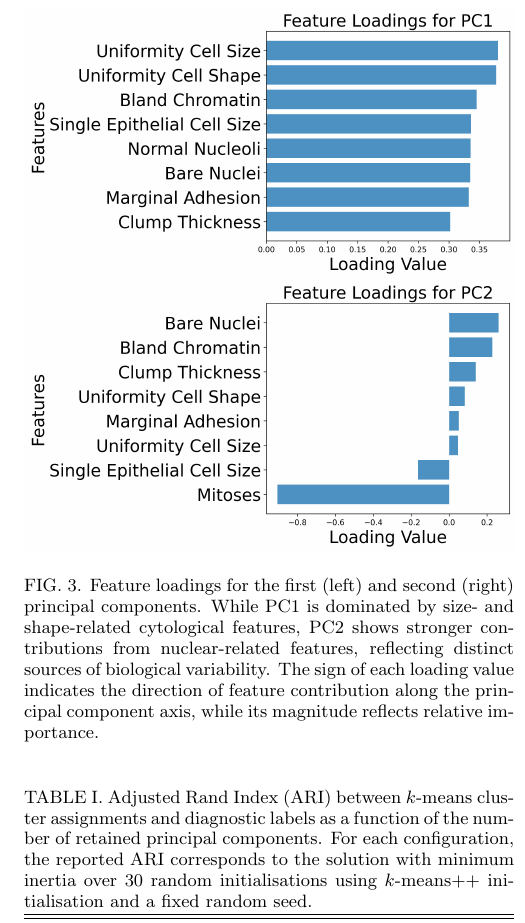
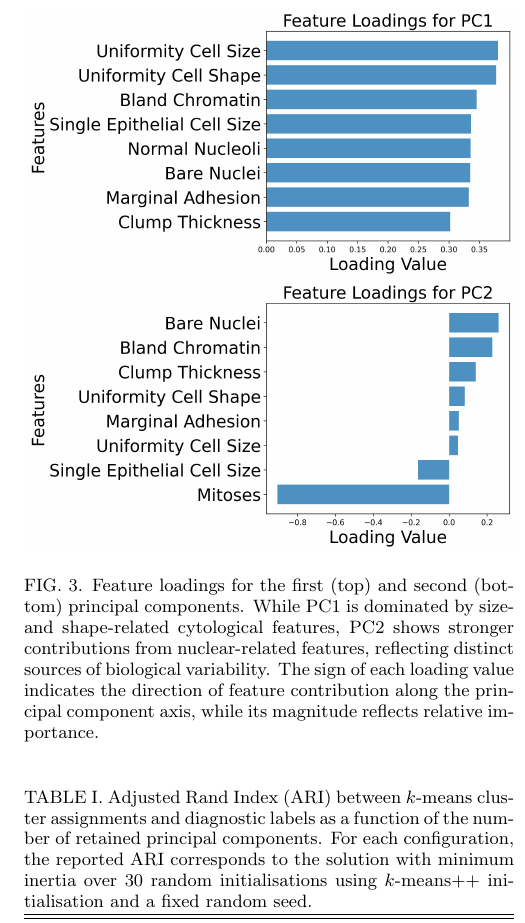
Before and after one commit to BobRice1/UL-Breast-Cancer-Project, a LaTeX paper (Paper/paper.tex): part of one column of page 3 of 3, cut so that both start at the same text. Compiled offline with pdfLaTeX.

Commit message:
Changed legend

```diff
--- a/Paper/paper.tex
+++ b/Paper/paper.tex
@@ -93,7 +93,7 @@ Although clustering achieves strong agreement, substantial overlap remains, part
 \includegraphics[width=1.0\linewidth]{pca_loadings_pc1.png}
 \hfill
 \includegraphics[width=1.0\linewidth]{pca_loadings_pc2.png}
-\caption{Feature loadings for the first (left) and second (right) principal components. While PC1 is dominated by size- and shape-related cytological features, PC2 shows stronger contributions from nuclear-related features, reflecting distinct sources of biological variability. The sign of each loading value indicates the direction of feature contribution along the principal component axis, while its magnitude reflects relative importance.}
+\caption{Feature loadings for the first (top) and second (bottom) principal components. While PC1 is dominated by size- and shape-related cytological features, PC2 shows stronger contributions from nuclear-related features, reflecting distinct sources of biological variability. The sign of each loading value indicates the direction of feature contribution along the principal component axis, while its magnitude reflects relative importance.}
 \label{fig:loadings}
 \end{figure}
 
```
